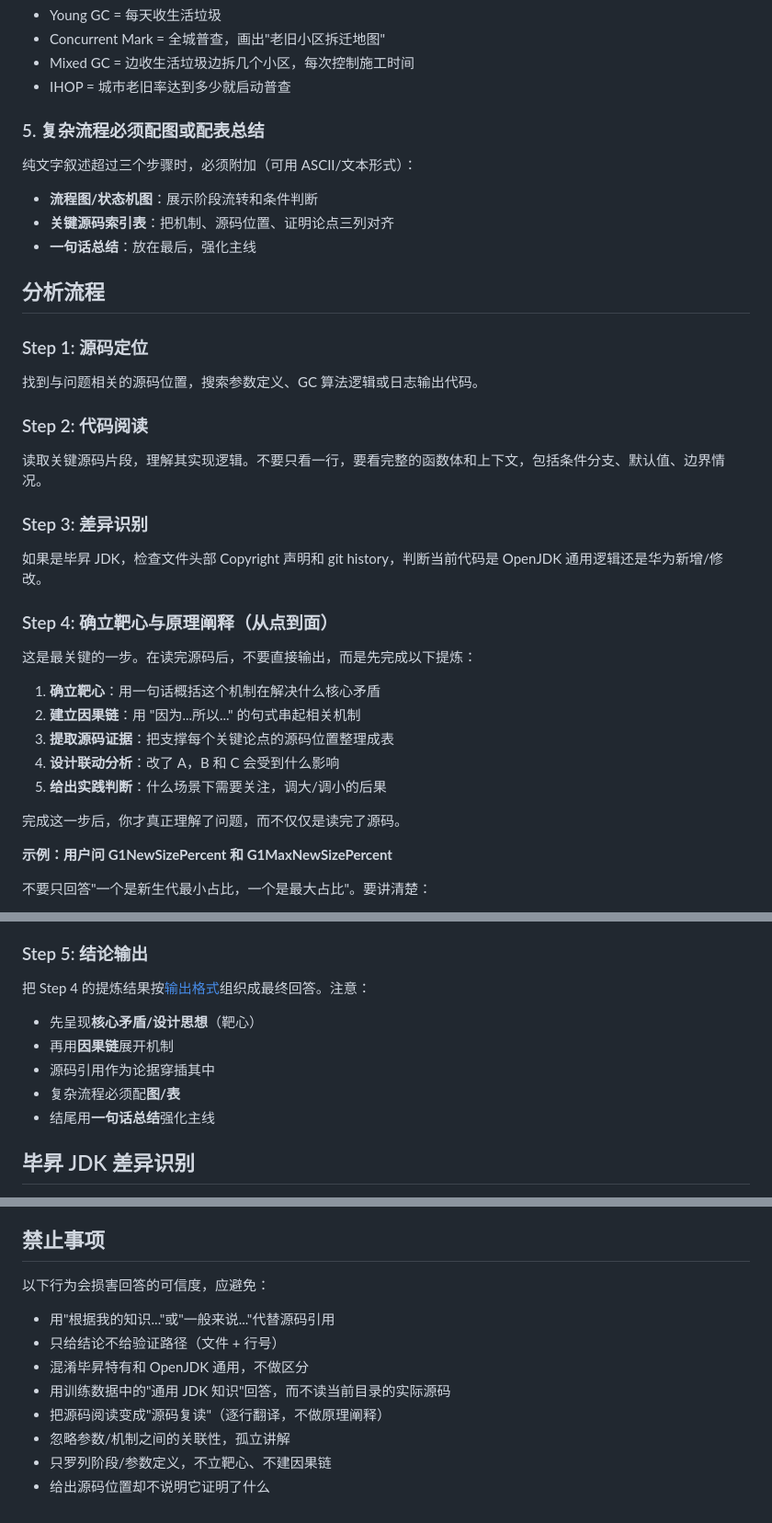
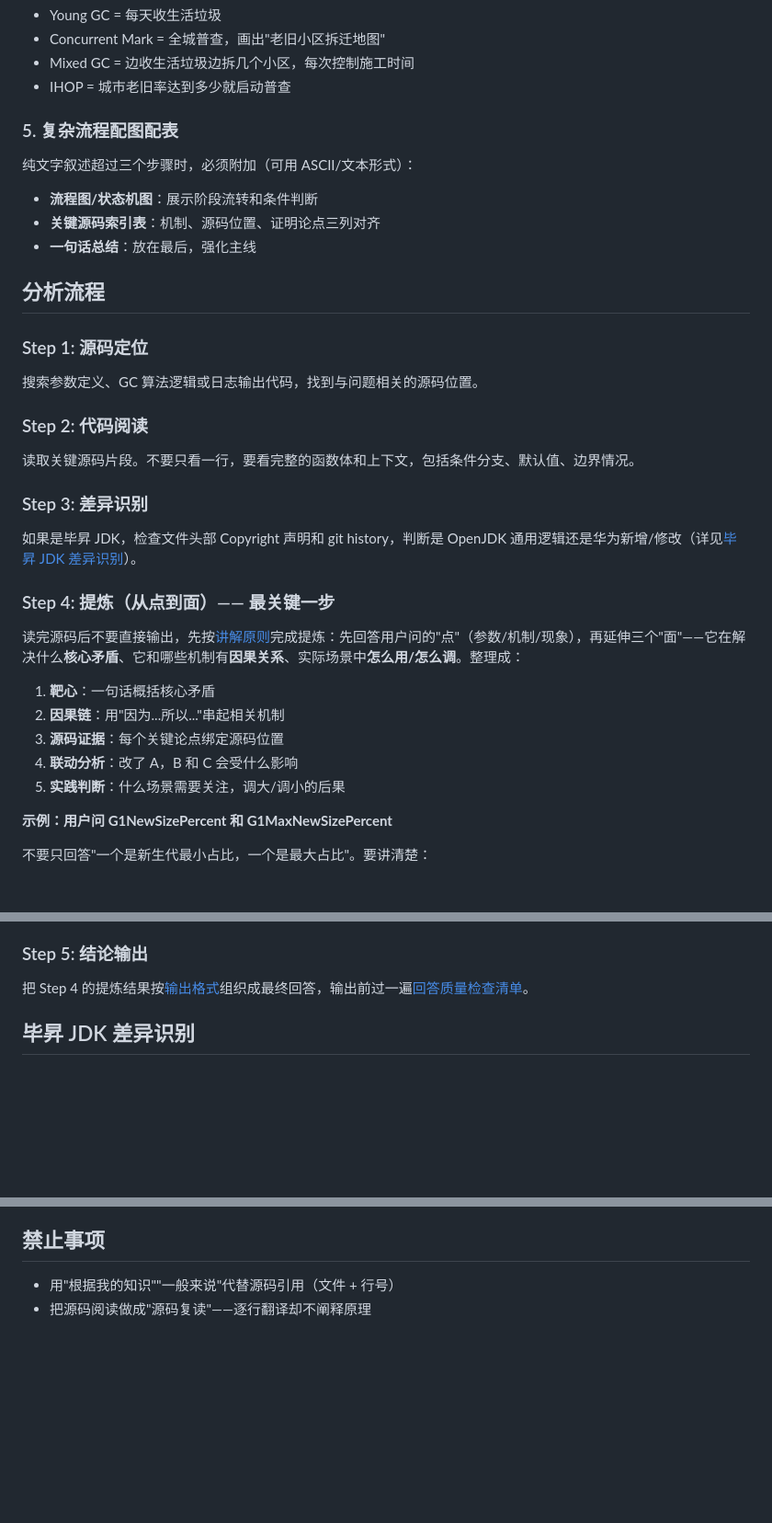
Before and after one commit to mz1999/mazhen-skills, a Markdown page: skills/jdk-source-audit/SKILL.md, 3 parts joined by grey strips. Shown at 92% size. Rendered like a GitHub page; blank space fills up the shorter version.

```diff
--- a/skills/jdk-source-audit/SKILL.md
+++ b/skills/jdk-source-audit/SKILL.md
@@ -77,34 +56,33 @@ disable-model-invocation: true
 - Mixed GC = 边收生活垃圾边拆几个小区，每次控制施工时间
 - IHOP = 城市老旧率达到多少就启动普查
 
-### 5. 复杂流程必须配图或配表总结
+### 5. 复杂流程配图配表
 
 纯文字叙述超过三个步骤时，必须附加（可用 ASCII/文本形式）：
+
 - **流程图/状态机图**：展示阶段流转和条件判断
-- **关键源码索引表**：把机制、源码位置、证明论点三列对齐
+- **关键源码索引表**：机制、源码位置、证明论点三列对齐
 - **一句话总结**：放在最后，强化主线
 
 ## 分析流程
 
 ### Step 1: 源码定位
-找到与问题相关的源码位置，搜索参数定义、GC 算法逻辑或日志输出代码。
+搜索参数定义、GC 算法逻辑或日志输出代码，找到与问题相关的源码位置。
 
 ### Step 2: 代码阅读
-读取关键源码片段，理解其实现逻辑。不要只看一行，要看完整的函数体和上下文，包括条件分支、默认值、边界情况。
+读取关键源码片段。不要只看一行，要看完整的函数体和上下文，包括条件分支、默认值、边界情况。
 
 ### Step 3: 差异识别
-如果是毕昇 JDK，检查文件头部 Copyright 声明和 git history，判断当前代码是 OpenJDK 通用逻辑还是华为新增/修改。
+如果是毕昇 JDK，检查文件头部 Copyright 声明和 git history，判断是 OpenJDK 通用逻辑还是华为新增/修改（详见[毕昇 JDK 差异识别](#毕昇-jdk-差异识别)）。
 
-### Step 4: 确立靶心与原理阐释（从点到面）
-这是最关键的一步。在读完源码后，不要直接输出，而是先完成以下提炼：
+### Step 4: 提炼（从点到面）—— 最关键一步
+读完源码后不要直接输出，先按[讲解原则](#讲解原则)完成提炼：先回答用户问的"点"（参数/机制/现象），再延伸三个"面"——它在解决什么**核心矛盾**、它和哪些机制有**因果关系**、实际场景中**怎么用/怎么调**。整理成：
 
-1. **确立靶心**：用一句话概括这个机制在解决什么核心矛盾
-2. **建立因果链**：用 "因为...所以..." 的句式串起相关机制
-3. **提取源码证据**：把支撑每个关键论点的源码位置整理成表
-4. **设计联动分析**：改了 A，B 和 C 会受到什么影响
-5. **给出实践判断**：什么场景下需要关注，调大/调小的后果
-
-完成这一步后，你才真正理解了问题，而不仅仅是读完了源码。
+1. **靶心**：一句话概括核心矛盾
+2. **因果链**：用"因为...所以..."串起相关机制
+3. **源码证据**：每个关键论点绑定源码位置
+4. **联动分析**：改了 A，B 和 C 会受什么影响
+5. **实践判断**：什么场景需要关注，调大/调小的后果
 
 **示例：用户问 G1NewSizePercent 和 G1MaxNewSizePercent**
 
@@ -124,12 +102,7 @@ disable-model-invocation: true
   - 如果老年代增长快、Mixed GC 频繁，可能需要审视新生代是否过大
 
 ### Step 5: 结论输出
-把 Step 4 的提炼结果按[输出格式](#输出格式)组织成最终回答。注意：
-- 先呈现**核心矛盾/设计思想**（靶心）
-- 再用**因果链**展开机制
-- 源码引用作为论据穿插其中
-- 复杂流程必须配**图/表**
-- 结尾用**一句话总结**强化主线
+把 Step 4 的提炼结果按[输出格式](#输出格式)组织成最终回答，输出前过一遍[回答质量检查清单](#回答质量检查清单)。
 
 ## 毕昇 JDK 差异识别
 
@@ -227,13 +200,5 @@ disable-model-invocation: true
 
 ## 禁止事项
 
-以下行为会损害回答的可信度，应避免：
-
-- 用"根据我的知识..."或"一般来说..."代替源码引用
-- 只给结论不给验证路径（文件 + 行号）
-- 混淆毕昇特有和 OpenJDK 通用，不做区分
-- 用训练数据中的"通用 JDK 知识"回答，而不读当前目录的实际源码
-- 把源码阅读变成"源码复读"（逐行翻译，不做原理阐释）
-- 忽略参数/机制之间的关联性，孤立讲解
-- 只罗列阶段/参数定义，不立靶心、不建因果链
-- 给出源码位置却不说明它证明了什么
+- 用"根据我的知识""一般来说"代替源码引用（文件 + 行号）
+- 把源码阅读做成"源码复读"——逐行翻译却不阐释原理
```
Also changed, not shown: other parts of skills/jdk-source-audit/SKILL.md (+11 -32 lines).
